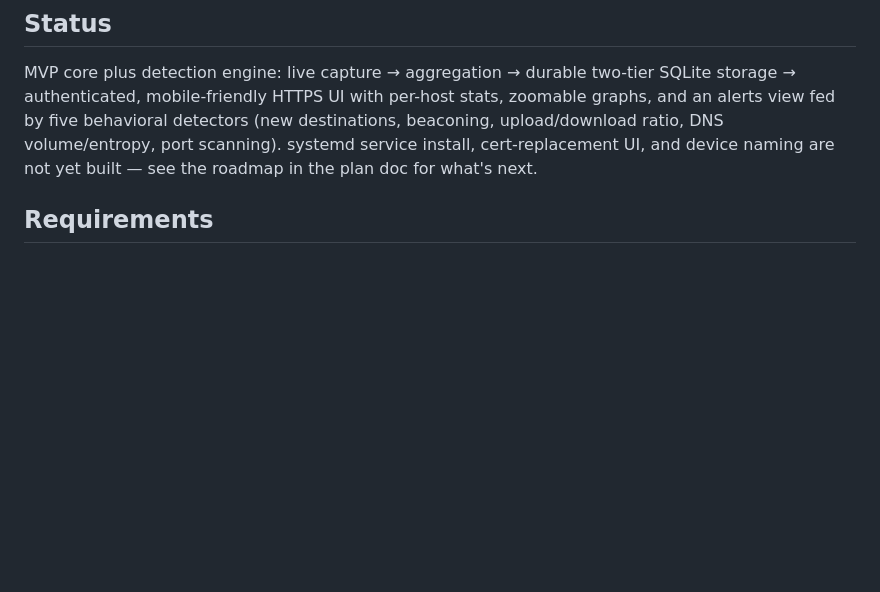
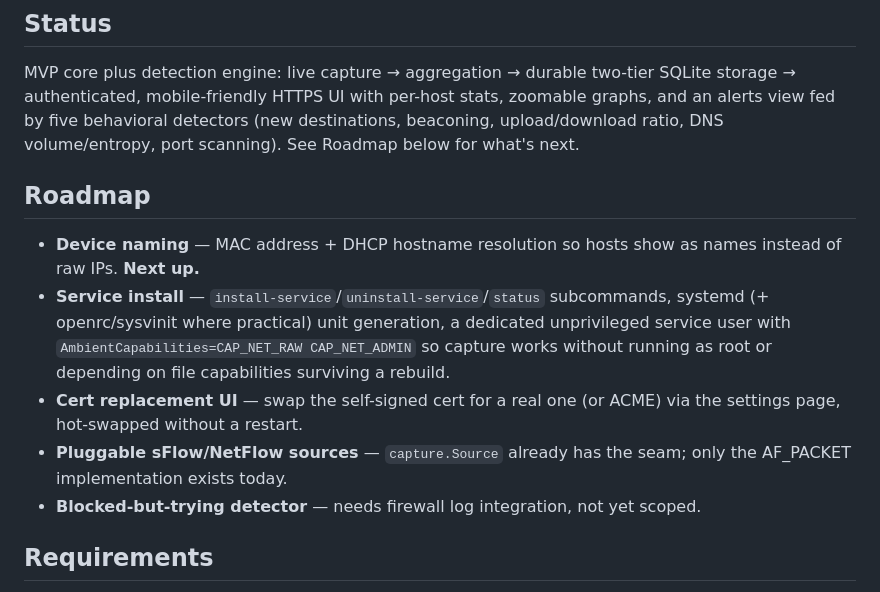
Before and after one commit to computerguymackay/ShadowStat, a Markdown page: README.md, the part around the change. Rendered like a GitHub page; blank space fills up the shorter version.

Commit message:
Add an explicit Roadmap section to the README
Was previously pointing at a local plan file the reader can't see; list the
remaining items (device naming, service install, cert replacement, pluggable
sources, blocked-but-trying) directly instead.

Co-Authored-By: Claude Opus 5 <noreply@anthropic.com>

```diff
--- a/README.md
+++ b/README.md
@@ -11,9 +11,23 @@ MVP core plus detection engine: live capture → aggregation → durable
 two-tier SQLite storage → authenticated, mobile-friendly HTTPS UI with
 per-host stats, zoomable graphs, and an alerts view fed by five behavioral
 detectors (new destinations, beaconing, upload/download ratio, DNS
-volume/entropy, port scanning). systemd service install, cert-replacement
-UI, and device naming are not yet built — see the roadmap in the plan doc
-for what's next.
+volume/entropy, port scanning). See Roadmap below for what's next.
+
+## Roadmap
+
+- **Device naming** — MAC address + DHCP hostname resolution so hosts show
+  as names instead of raw IPs. **Next up.**
+- **Service install** — `install-service`/`uninstall-service`/`status`
+  subcommands, systemd (+ openrc/sysvinit where practical) unit generation,
+  a dedicated unprivileged service user with `AmbientCapabilities=CAP_NET_RAW
+  CAP_NET_ADMIN` so capture works without running as root or depending on
+  file capabilities surviving a rebuild.
+- **Cert replacement UI** — swap the self-signed cert for a real one (or
+  ACME) via the settings page, hot-swapped without a restart.
+- **Pluggable sFlow/NetFlow sources** — `capture.Source` already has the
+  seam; only the AF_PACKET implementation exists today.
+- **Blocked-but-trying detector** — needs firewall log integration, not yet
+  scoped.
 
 ## Requirements
 
```
